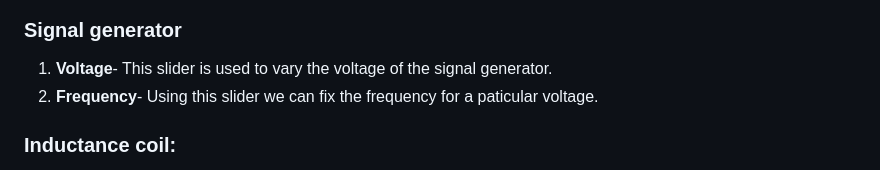
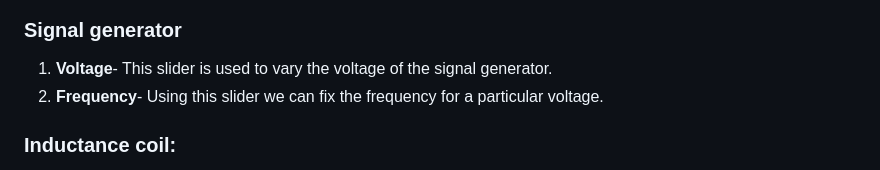
Before and after one commit to virtual-labs/exp-andersons-bridge-au, a Markdown page: experiment/procedure.md, the part around the change. Rendered like a GitHub page.

```diff
--- a/experiment/procedure.md
+++ b/experiment/procedure.md
@@ -3,7 +3,7 @@
 ### Slider Region
 ### Signal generator
 1. **Voltage**- This slider is used to vary the voltage of the signal generator.
-2. **Frequency**- Using this slider we can fix the frequency for a paticular voltage.
+2. **Frequency**- Using this slider we can fix the frequency for a particular voltage.
 
 ### Inductance coil:
 1. **Length**- This slider is used to change the length of the inductance coil used in the circuit. There are 1000 number of turns in 1m length of the coil.
```
